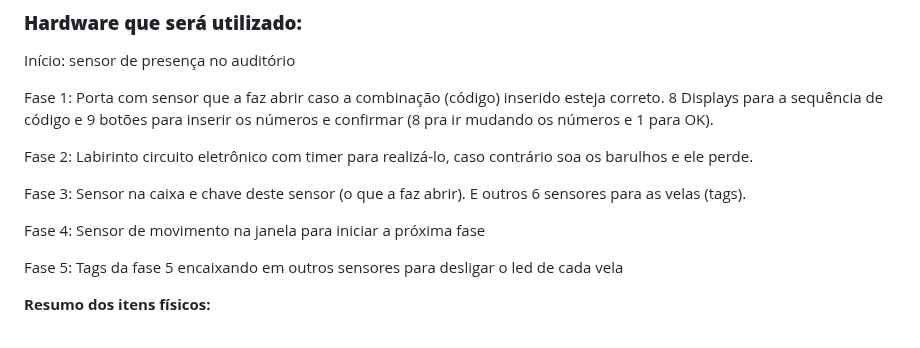
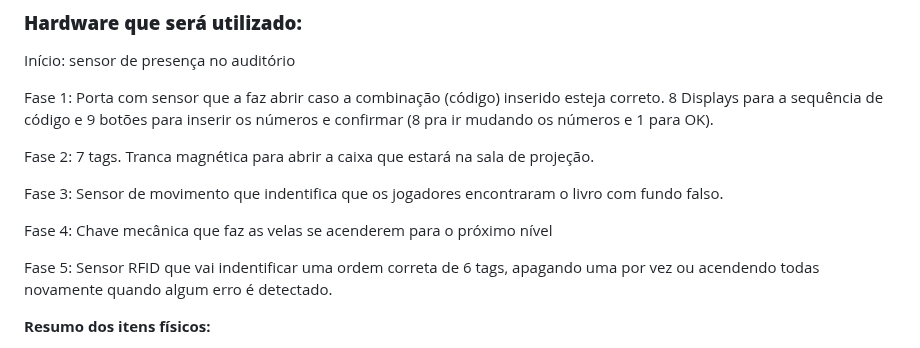
Before and after one commit to DinamicCreative/EscapeRoom, a Markdown page: README.md, the part around the change. Drawn GitHub-style.

Commit message:
hardware utilizado

```diff
--- a/README.md
+++ b/README.md
@@ -159,13 +159,13 @@ Início: sensor de presença no auditório
 
 Fase 1: Porta com sensor que a faz abrir caso a combinação (código) inserido esteja correto. 8 Displays para a sequência de código e 9 botões para inserir os números e confirmar (8 pra ir mudando os  números e 1 para OK).
 
-Fase 2: Labirinto circuito eletrônico com timer para realizá-lo, caso contrário soa os barulhos e ele perde.
+Fase 2: 7 tags. Tranca magnética para abrir a caixa que estará na sala de projeção.
 
-Fase 3: Sensor na caixa e chave deste sensor (o que a faz abrir). E outros 6 sensores para as velas (tags).
+Fase 3: Sensor de movimento que indentifica que os jogadores encontraram o livro com fundo falso.
 
-Fase 4: Sensor de movimento na janela para iniciar a próxima fase
+Fase 4: Chave mecânica que faz as velas se acenderem para o próximo nível
 
-Fase 5: Tags da fase 5 encaixando em outros sensores para desligar o led de cada vela
+Fase 5: Sensor RFID que vai indentificar uma ordem correta de 6 tags, apagando uma por vez ou acendendo todas novamente quando algum erro é detectado.
 
 **Resumo dos itens físicos:**
 
```
